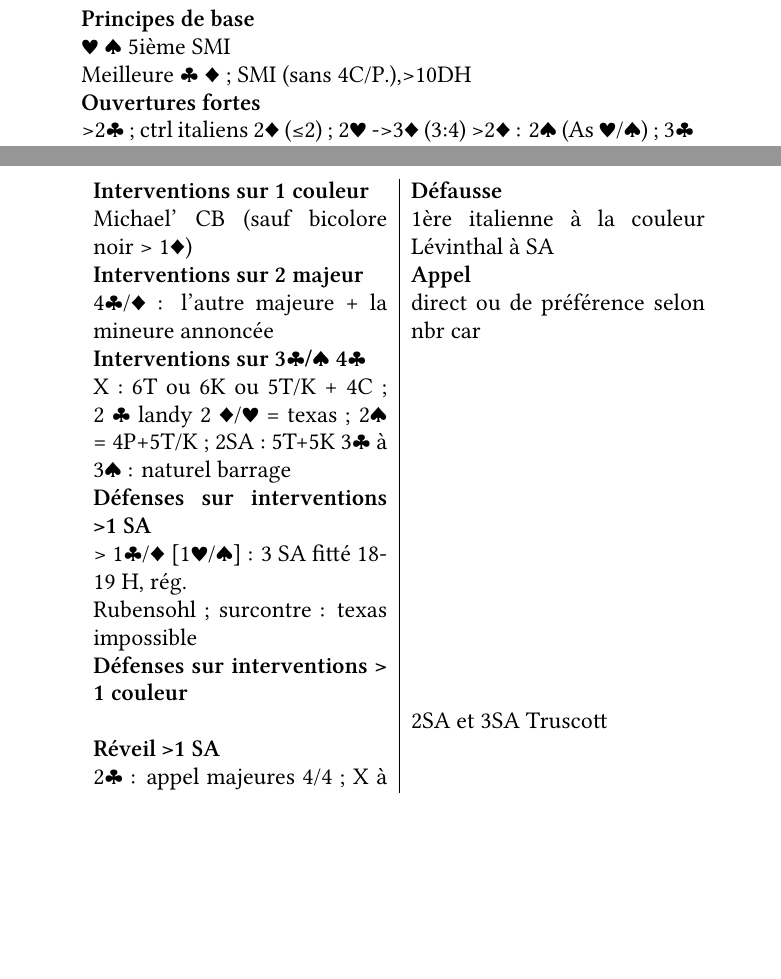
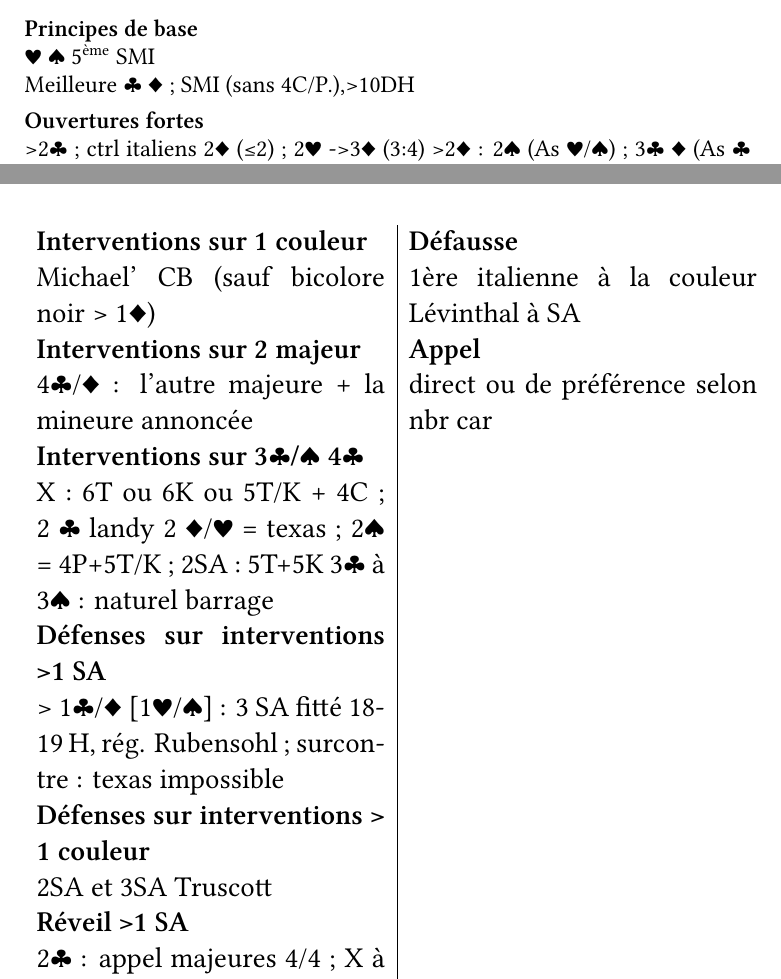
Before and after one commit to maieul/bridge, a LaTeX document (bridge.tex): two parts of pages 1 and 2 of 2, joined at a grey line, cut so that both start at the same text, the shorter picture padded with empty space. Compiled offline with XeLaTeX.

Commit message:
divers ajustements

```diff
--- a/bridge.tex
+++ b/bridge.tex
@@ -1,10 +1,10 @@
-% Tu ne touche à rien de ce qu'il y a en dessous
-\documentclass[a5paper]{article}
+% Tu ne touche à rien de ce qu'il y a en dessous (toujours être réglé sur XeLaTeX)
+\documentclass[twoside,a5paper]{article}
 \usepackage{fontspec,logbox}
 \usepackage{xunicode}
 \setmainfont{Linux Libertine O}
 \usepackage{etoolbox}
-\usepackage[margin=2cm]{geometry}
+\usepackage[headsep=0.4cm,margin=1.0cm,tmargin=2cm]{geometry}
 \def\size{}
 \listadd{\size}{Huge}
 \listadd{\size}{huge}
@@ -28,79 +33,96 @@
 \parindent=0pt
 \begin{document}
+\fancyfoot{}
+\fancyhead{}
 % A partir d'ici tu peux toucher
+\fancyhead[CE]{LIPIETZ Hélène 792 988 - 4♠ / ROUQUETTE Rémi 792 996 - 4♠}
+\fancyhead[CO]{LIPIETZ Hélène 792 988 - 4♠ /  ROUQUETTE Rémi 792 996 - 4♠}
 
 	\boitemax{					 % Entre les accolades de \boitemax{}, on dit à LaTeX d'essayer de ne pas dépasser la hauteur d'une page
-	\textbf{Principes de base}\\ % Un \\ indique un changement de ligne (≠ du changement de ¶)
-	♥~♠  5ième SMI 				\\
-	Meilleure ♣~♦  ; SMI (sans 4C/P.),>10DH\\
-	\g{Ouvertures fortes}\\		 % \g{texte en gras}
-	>2♣  ;  ctrl italiens 2♦ (≤2)  ; 2♥ ->3♦ (3:4) >2♦ : 2♠ (As ♥/♠)  ; 3♣ ♦ (As ♣ ♦)  ; CRM picasso (3♥ ouvreur après 2♥ rép. = 5C+4P)\\
-	\g{Réponses particulières sur couleur} \\
-	2SA fitté (id. >interv.) ; 3SA fitté 4° (12-14) splinters  ; 3ème forcing  ; 4ème forcing \\
-	\g{Redemandes spéciales 18-19 H régulier} \\
+	\g{Principes de base}\newline % Un \newline indique un changement de ligne (≠ du changement de ¶)
+	♥~♠  5\exp{ème} SMI 				\newline
+	Meilleure ♣~♦  ; SMI (sans 4C/P.),>10DH
+
+	\g{Ouvertures fortes}\newline		 % \g{texte en gras}
+	>2♣  ;  ctrl italiens 2♦ (≤2)  ; 2♥ ->3♦ (3:4) >2♦ : 2♠ (As ♥/♠)  ; 3♣ ♦ (As ♣ ♦)  ; CRM picasso (3♥ ouvreur après 2♥ rép. = 5C+4P)
+
+	\g{Réponses particulières sur couleur} \newline
+	2SA fitté (id. >interv.) ; 3SA fitté 4° (12-14) splinters  ; 3ème forcing  ; 4ème forcing
+
+	\g{Redemandes spéciales 18-19 H régulier} \newline
 		> 1♣/♦  [1♥]  2SA ; possible 4P ou 3C
 	autre mineure : interrog majeure
-	\\
-	\g{Réponses particulières sur 1 SA} \\
-	4♦ = 5p+5C 4 ♣ BW à voir après texas mineur : conv. Singleton après stayman : 3 autre M fitté fort \\
-	\g{Réponses particulières sur 1 SA} \\
-	4♦ = 5p+5C 4 ♣ BW à voir après texas mineur : conv. Singleton  après stayman : 3 autre M fitté fort \\
-	\g{Après Passe sur ouverture 1♥ /♠} \\
-	2♣ drury  ; 2SA singl., saut fitté nouv coul. \\
-	\g{Blackwood}\\
-	5 clefs étendu\\
-	\g{Stayman et texas}
-		après 1 SA, 1SA d'Int ; 2SA, 2SA>2♣/♦  Pupett > 2SA, (et 2/3 SA >2♣/♦) \\
-	\g{Après redemande 1 SA (1X/1Y/1SA)} \\
-	ping-pong \\
+
+
+	\g{Réponses particulières sur 1 SA} \newline
+	4♦ = 5p+5C 4 ♣ BW à voir après texas mineur : conv. Singleton après stayman : 3 autre M fitté fort
+
+	\g{Réponses particulières sur 1 SA} \newline
+	\fbox{4♦} = 5p+5C 4 ♣ BW à voir après texas mineur : conv. Singleton  après stayman : 3 autre M fitté fort
+
+	\g{Après Passe sur ouverture 1♥ /♠} \newline
+	2♣ drury  ; 2SA singl., saut fitté nouv coul.
+
+	\g{Blackwood}\newline
+	5 clefs étendu
+
+	\g{Stayman et texas}\newline
+		après 1 SA, 1SA d'Int ; 2SA, 2SA>2♣/♦  Pupett > 2SA, (et 2/3 SA >2♣/♦)
+
+	\g{Après redemande 1 SA (1X/1Y/1SA)}\newline
+	ping-pong
+	\newline
 	}
 
 	\boitemax{
+
 	\begin{tabular}{p{0.48\textwidth}|p{0.48\textwidth}}		% Pour avoir deux colonnes (en théorie tu n'a pas à touché)
-	 \textbf{Interventions sur 1 couleur} & \textbf{Défausse} \\ % Le & indique le changement de colonne, le // le changement de ligne
+	 \g{Interventions sur 1 couleur}  \newline % Le  indique le changement de colonne, le // le changement de ligne
+	Michael' CB (sauf bicolore noir > 1♦)
 
-	Michael' CB (sauf bicolore noir > 1♦) & 1ère italienne à la couleur Lévinthal à SA \\
+	\g{Interventions sur 2 majeur}   \newline
+	4♣/♦ : l'autre majeure + la mineure annoncée
 
-	\textbf{Interventions sur 2 majeur} & \textbf{Appel} \\
+	\g{Interventions sur 3♣/♠ 4♣}  \newline
+	X : 6T ou 6K ou 5T/K + 4C  ; 2 ♣ landy
+	2 ♦/♥ = texas  ; 2♠ = 4P+5T/K ; 2SA : 5T+5K
+	3♣ à 3♠ : naturel barrage
 
-	4♣/♦ : l'autre majeure + la mineure annoncée & direct ou de préférence selon nbr car \\
-
-	\g{Interventions sur 3♣/♠ 4♣} & \\
+	 \g{Défenses sur interventions >1 SA}\newline
+	> 1♣/♦  [1♥/♠] : 3 SA fitté 18-19 H, rég.
+	Rubensohl  ; surcontre : texas impossible
 
 
-	X : 6T ou 6K ou 5T/K + 4C  ; 2 ♣ landy
-	2 ♦/♥ = texas  ; 2♠ = 4P+5T/K ; 2SA : 5T+5K
-	3♣ à 3♠ : naturel barrage & \\
-
-	 \g{Défenses sur interventions >1 SA}\\
-
-	> 1♣/♦  [1♥/♠] : 3 SA fitté 18-19 H, rég.
+	 \g{Défenses sur interventions > 1 couleur}  \newline
+	2SA et 3SA Truscott
 
 
-	Rubensohl  ; surcontre : texas impossible
+	 \g{Réveil >1 SA} \newline
+	2♣ : appel majeures 4/4 ; X à voir
 
-	\\
+	 \g{Réveil >1 Couleur} \newline
+	 X oblig. ≥ ouv  ; 2♦ bic. maj ; 2SA 17-19 1SA : 9-12   ;
 
-	 \g{Défenses sur interventions > 1 couleur} & \\
+	 \g{Réveil > après passe et deux couleurs}
+	 1 SA = 6/4
 
-	& 2SA et 3SA Truscott		\\
 
-	 \g{Réveil >1 SA} \\
 
-	2♣ : appel majeures 4/4 ; X à voir & \\
-	 \g{Réveil >1 Couleur} \\
 
-	 X oblig. ≥ ouv  ; 2♦ bic. maj ; 2SA 17-19 1SA : 9-12   ; & \\
+	  &% la deuxieme colonne est en dessous
 
-	 \g{Réveil > après passe et deux couleurs} \\
+	  \g{Défausse} \newline
+	  1ère italienne à la couleur Lévinthal à SA
 
-	 & 1 SA = 6/4							 \\
+	  \g{Appel} \newline
+	 direct ou de préférence selon nbr car
+	 \\
 
 
 	\end{tabular}							% Fin du tableau
+
 }
 
 
 
-
 \end{document}
```
Also changed, not shown: bridge.tex (5 more changed lines).
